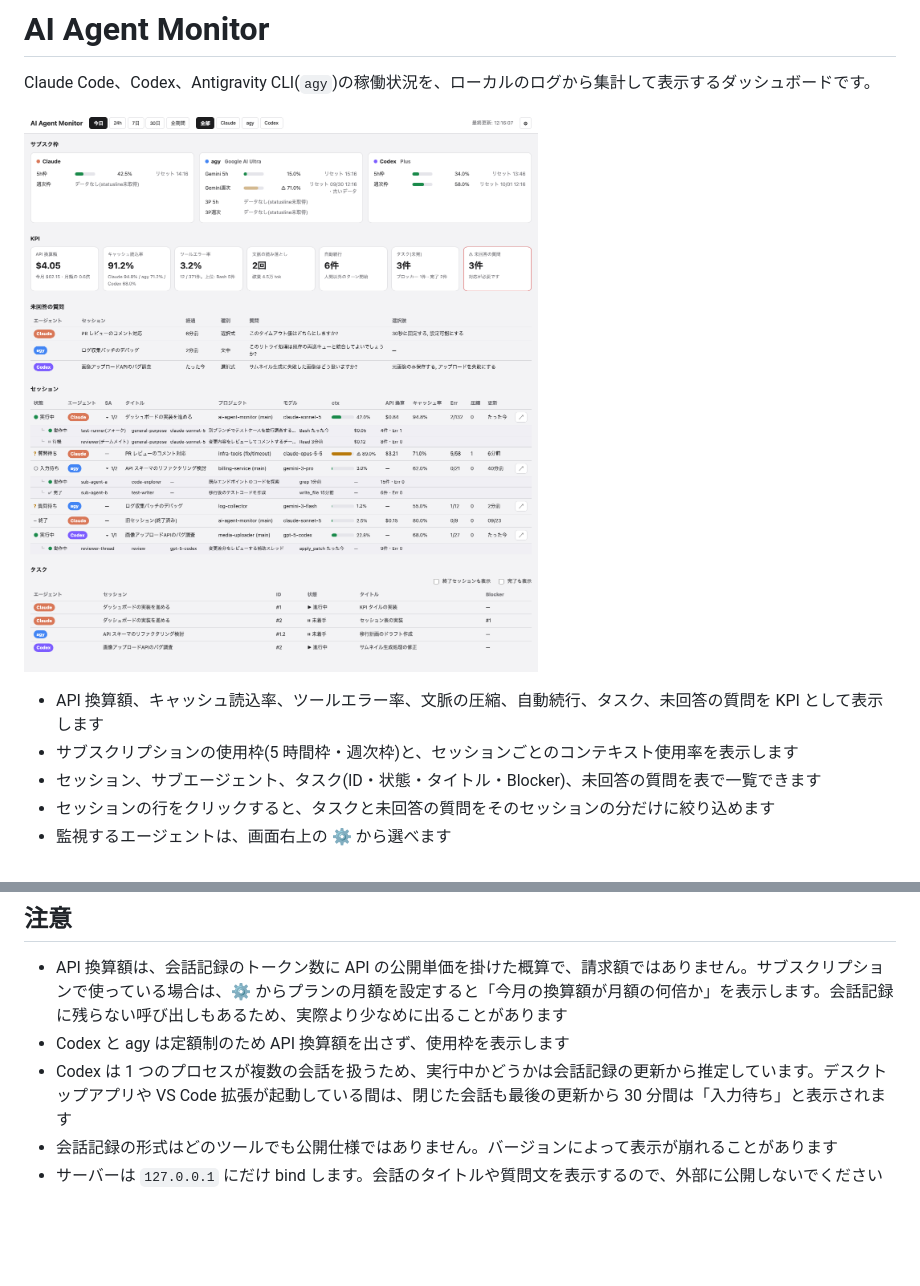
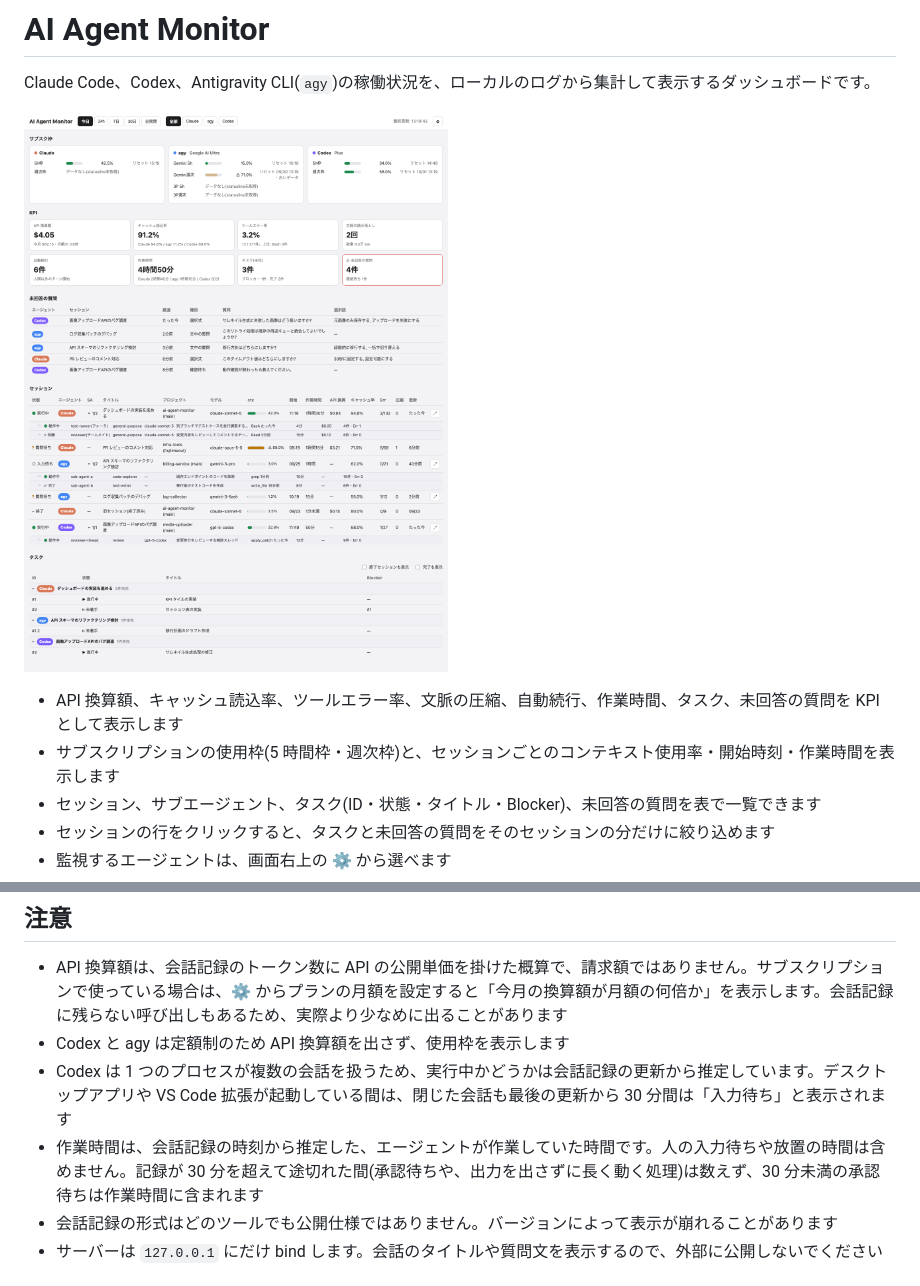
Before and after one commit to kuninet/ai-agent-monitor, a Markdown page: README.md, 2 parts joined by grey strips. Rendered like a GitHub page; pictures changed too: docs/screenshot.png; blank space fills up the shorter version.

```diff
--- a/README.md
+++ b/README.md
@@ -4,8 +4,8 @@ Claude Code、Codex、Antigravity CLI(`agy`)の稼働状況を、ローカルの
 
 ![画面の例(架空のデータ)](docs/screenshot.png)
 
-- API 換算額、キャッシュ読込率、ツールエラー率、文脈の圧縮、自動続行、タスク、未回答の質問を KPI として表示します
-- サブスクリプションの使用枠(5 時間枠・週次枠)と、セッションごとのコンテキスト使用率を表示します
+- API 換算額、キャッシュ読込率、ツールエラー率、文脈の圧縮、自動続行、作業時間、タスク、未回答の質問を KPI として表示します
+- サブスクリプションの使用枠(5 時間枠・週次枠)と、セッションごとのコンテキスト使用率・開始時刻・作業時間を表示します
 - セッション、サブエージェント、タスク(ID・状態・タイトル・Blocker)、未回答の質問を表で一覧できます
 - セッションの行をクリックすると、タスクと未回答の質問をそのセッションの分だけに絞り込めます
 - 監視するエージェントは、画面右上の ⚙ から選べます
@@ -90,6 +90,7 @@ input=$(cat)
 - API 換算額は、会話記録のトークン数に API の公開単価を掛けた概算で、請求額ではありません。サブスクリプションで使っている場合は、⚙ からプランの月額を設定すると「今月の換算額が月額の何倍か」を表示します。会話記録に残らない呼び出しもあるため、実際より少なめに出ることがあります
 - Codex と agy は定額制のため API 換算額を出さず、使用枠を表示します
 - Codex は 1 つのプロセスが複数の会話を扱うため、実行中かどうかは会話記録の更新から推定しています。デスクトップアプリや VS Code 拡張が起動している間は、閉じた会話も最後の更新から 30 分間は「入力待ち」と表示されます
+- 作業時間は、会話記録の時刻から推定した、エージェントが作業していた時間です。人の入力待ちや放置の時間は含めません。記録が 30 分を超えて途切れた間(承認待ちや、出力を出さずに長く動く処理)は数えず、30 分未満の承認待ちは作業時間に含まれます
 - 会話記録の形式はどのツールでも公開仕様ではありません。バージョンによって表示が崩れることがあります
 - サーバーは `127.0.0.1` にだけ bind します。会話のタイトルや質問文を表示するので、外部に公開しないでください
 
```
Also changed, not shown: docs/DESIGN.md (+13 -0 lines), 6 other files.
